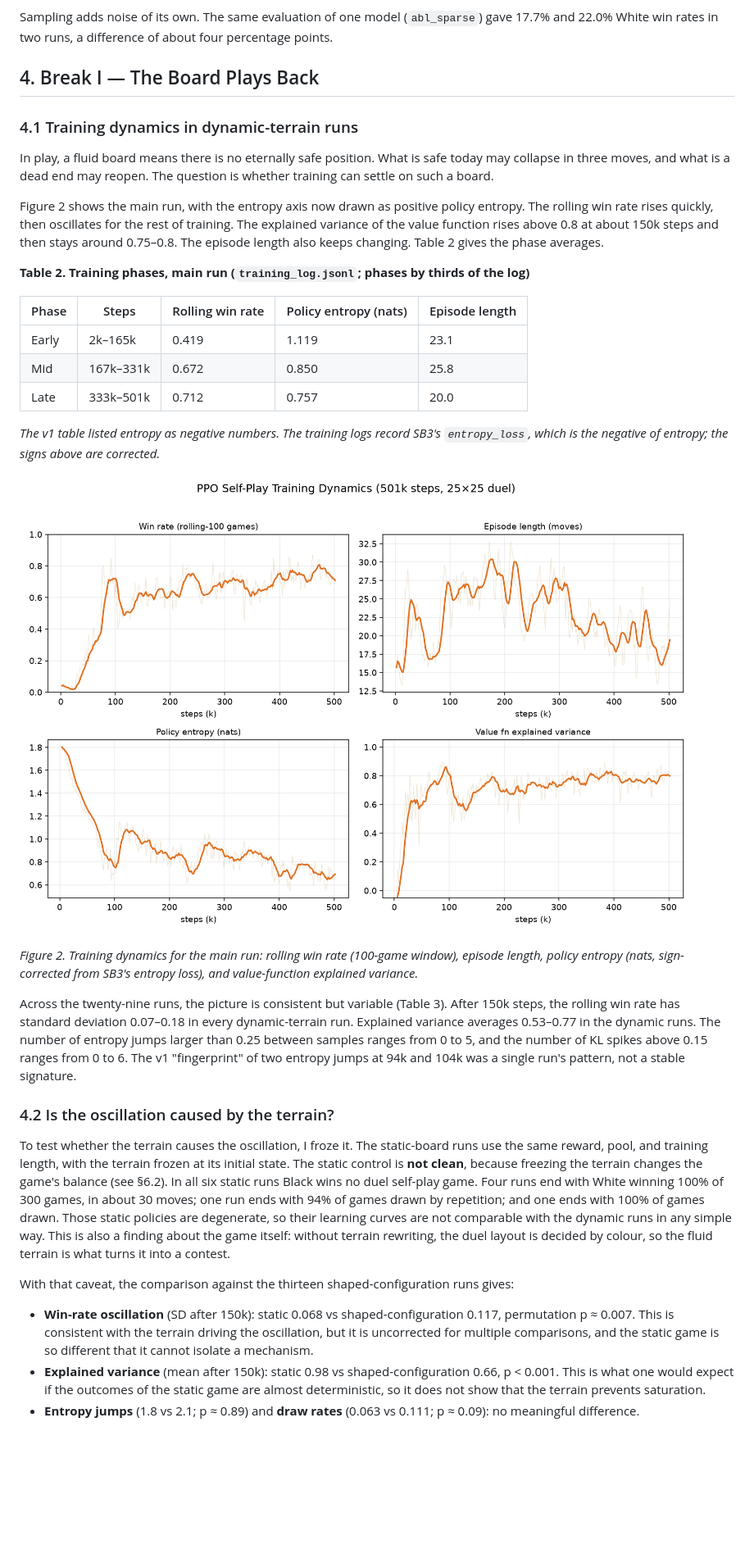
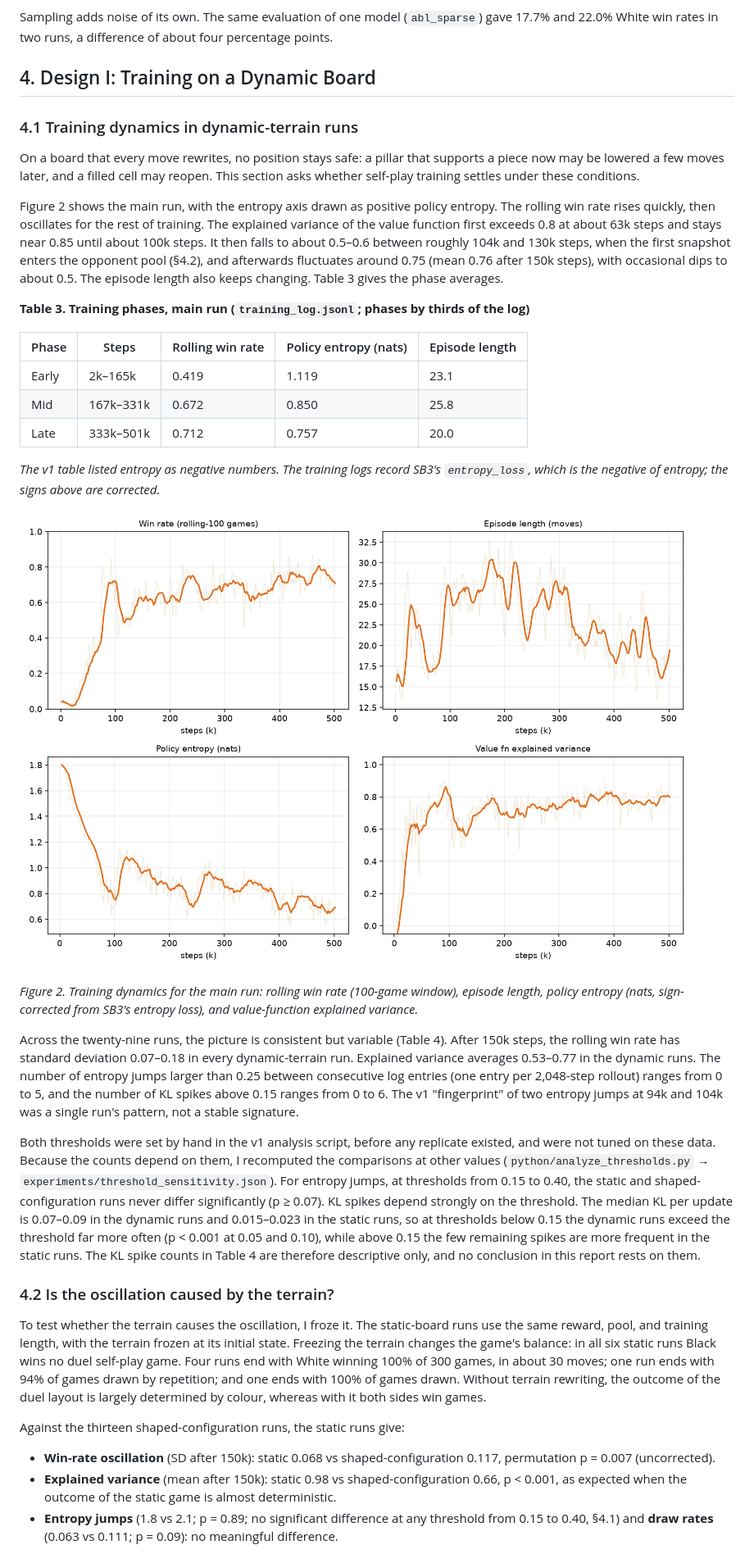
Before and after one commit to ajt071220-netizen/terraflux, a Markdown page: report/REPORT.md, the part around one of its changes. Shown at 82% size. Rendered like a GitHub page; pictures changed too: experiments/fig_training_dynamics.png; blank space fills up the shorter version.

Commit message:
Revise technical report: threshold sensitivity analysis, exact p-values, Appendix A per-run table, drop in-figure title
Co-authored-by: Cursor <cursoragent@cursor.com>

```diff
--- a/report/REPORT.md
+++ b/report/REPORT.md
@@ -80,15 +108,15 @@ Evaluation has two parts. **Duel self-play**: each model plays 300 games against
 
 Sampling adds noise of its own. The same evaluation of one model (`abl_sparse`) gave 17.7% and 22.0% White win rates in two runs, a difference of about four percentage points.
 
-## 4. Break I — The Board Plays Back
+## 4. Design I: Training on a Dynamic Board
 
 ### 4.1 Training dynamics in dynamic-terrain runs
 
-In play, a fluid board means there is no eternally safe position. What is safe today may collapse in three moves, and what is a dead end may reopen. The question is whether training can settle on such a board.
+On a board that every move rewrites, no position stays safe: a pillar that supports a piece now may be lowered a few moves later, and a filled cell may reopen. This section asks whether self-play training settles under these conditions.
 
-Figure 2 shows the main run, with the entropy axis now drawn as positive policy entropy. The rolling win rate rises quickly, then oscillates for the rest of training. The explained variance of the value function rises above 0.8 at about 150k steps and then stays around 0.75–0.8. The episode length also keeps changing. Table 2 gives the phase averages.
+Figure 2 shows the main run, with the entropy axis drawn as positive policy entropy. The rolling win rate rises quickly, then oscillates for the rest of training. The explained variance of the value function first exceeds 0.8 at about 63k steps and stays near 0.85 until about 100k steps. It then falls to about 0.5–0.6 between roughly 104k and 130k steps, when the first snapshot enters the opponent pool (§4.2), and afterwards fluctuates around 0.75 (mean 0.76 after 150k steps), with occasional dips to about 0.5. The episode length also keeps changing. Table 3 gives the phase averages.
 
-**Table 2. Training phases, main run (`training_log.jsonl`; phases by thirds of the log)**
+**Table 3. Training phases, main run (`training_log.jsonl`; phases by thirds of the log)**
 
 | Phase | Steps | Rolling win rate | Policy entropy (nats) | Episode length |
 |---|---|---|---|---|
@@ -102,15 +130,17 @@ Figure 2 shows the main run, with the entropy axis now drawn as positive policy
 
 *Figure 2. Training dynamics for the main run: rolling win rate (100-game window), episode length, policy entropy (nats, sign-corrected from SB3's entropy loss), and value-function explained variance.*
 
-Across the twenty-nine runs, the picture is consistent but variable (Table 3). After 150k steps, the rolling win rate has standard deviation 0.07–0.18 in every dynamic-terrain run. Explained variance averages 0.53–0.77 in the dynamic runs. The number of entropy jumps larger than 0.25 between samples ranges from 0 to 5, and the number of KL spikes above 0.15 ranges from 0 to 6. The v1 "fingerprint" of two entropy jumps at 94k and 104k was a single run's pattern, not a stable signature.
+Across the twenty-nine runs, the picture is consistent but variable (Table 4). After 150k steps, the rolling win rate has standard deviation 0.07–0.18 in every dynamic-terrain run. Explained variance averages 0.53–0.77 in the dynamic runs. The number of entropy jumps larger than 0.25 between consecutive log entries (one entry per 2,048-step rollout) ranges from 0 to 5, and the number of KL spikes above 0.15 ranges from 0 to 6. The v1 "fingerprint" of two entropy jumps at 94k and 104k was a single run's pattern, not a stable signature.
+
+Both thresholds were set by hand in the v1 analysis script, before any replicate existed, and were not tuned on these data. Because the counts depend on them, I recomputed the comparisons at other values (`python/analyze_thresholds.py` → `experiments/threshold_sensitivity.json`). For entropy jumps, at thresholds from 0.15 to 0.40, the static and shaped-configuration runs never differ significantly (p ≥ 0.07). KL spikes depend strongly on the threshold. The median KL per update is 0.07–0.09 in the dynamic runs and 0.015–0.023 in the static runs, so at thresholds below 0.15 the dynamic runs exceed the threshold far more often (p < 0.001 at 0.05 and 0.10), while above 0.15 the few remaining spikes are more frequent in the static runs. The KL spike counts in Table 4 are therefore descriptive only, and no conclusion in this report rests on them.
 
 ### 4.2 Is the oscillation caused by the terrain?
 
-To test whether the terrain causes the oscillation, I froze it. The static-board runs use the same reward, pool, and training length, with the terrain frozen at its initial state. The static control is **not clean**, because freezing the terrain changes the game's balance (see §6.2). In all six static runs Black wins no duel self-play game. Four runs end with White winning 100% of 300 games, in about 30 moves; one run ends with 94% of games drawn by repetition; and one ends with 100% of games drawn. Those static policies are degenerate, so their learning curves are not comparable with the dynamic runs in any simple way. This is also a finding about the game itself: without terrain rewriting, the duel layout is decided by colour, so the fluid terrain is what turns it into a contest.
+To test whether the terrain causes the oscillation, I froze it. The static-board runs use the same reward, pool, and training length, with the terrain frozen at its initial state. Freezing the terrain changes the game's balance: in all six static runs Black wins no duel self-play game. Four runs end with White winning 100% of 300 games, in about 30 moves; one run ends with 94% of games drawn by repetition; and one ends with 100% of games drawn. Without terrain rewriting, the outcome of the duel layout is largely determined by colour, whereas with it both sides win games.
 
-With that caveat, the comparison against the thirteen shaped-configuration runs gives:
+Against the thirteen shaped-configuration runs, the static runs give:
 
-- **Win-rate oscillation** (SD after 150k): static 0.068 vs shaped-configuration 0.117, permutation p ≈ 0.007. This is consistent with the terrain driving the oscillation, but it is uncorrected for multiple comparisons, and the static game is so different that it cannot isolate a mechanism.
-- **Explained variance** (mean after 150k): static 0.98 vs shaped-configuration 0.66, p < 0.001. This is what one would expect if the outcomes of the static game are almost deterministic, so it does not show that the terrain prevents saturation.
-- **Entropy jumps** (1.8 vs 2.1; p ≈ 0.89) and **draw rates** (0.063 vs 0.111; p ≈ 0.09): no meaningful difference.
+- **Win-rate oscillation** (SD after 150k): static 0.068 vs shaped-configuration 0.117, permutation p = 0.007 (uncorrected).
+- **Explained variance** (mean after 150k): static 0.98 vs shaped-configuration 0.66, p < 0.001, as expected when the outcome of the static game is almost deterministic.
+- **Entropy jumps** (1.8 vs 2.1; p = 0.89; no significant difference at any threshold from 0.15 to 0.40, §4.1) and **draw rates** (0.063 vs 0.111; p = 0.09): no meaningful difference.
 
```
Also changed, not shown: other parts of report/REPORT.md (+141 -77 lines), 4 other files.
